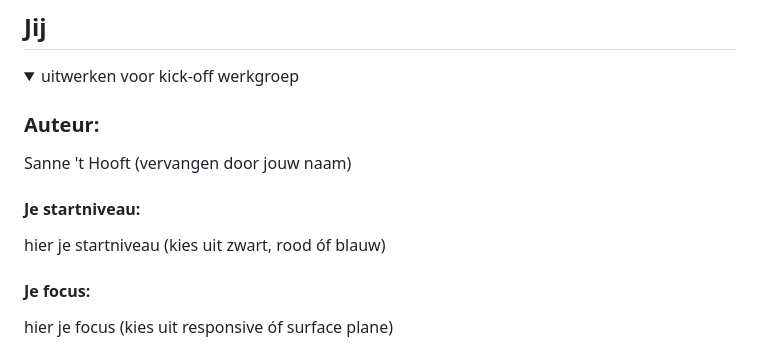
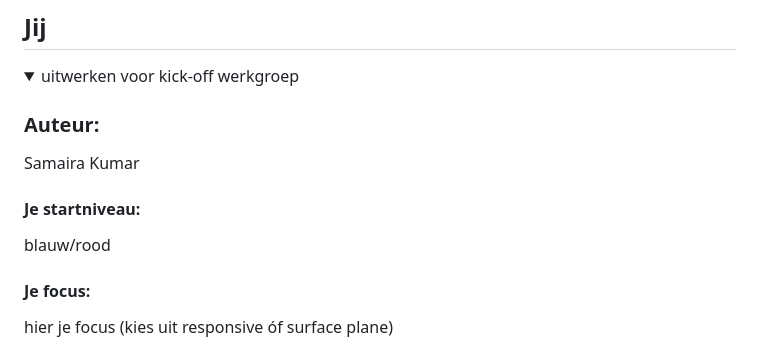
Before and after one commit to samaira-k/FED-lis-remake, a Markdown page: README.md, the part around the change. GitHub-like rendering.

```diff
--- a/README.md
+++ b/README.md
@@ -16,10 +16,10 @@ Nb. Door *open* toe te voegen aan een *details* element kun je deze standaard op
   <summary>uitwerken voor kick-off werkgroep</summary>
 
   ### Auteur:
-  Sanne 't Hooft (vervangen door jouw naam)
+  Samaira Kumar
 
   #### Je startniveau:
-  hier je startniveau (kies uit zwart, rood óf blauw)
+  blauw/rood
 
   #### Je focus:
   hier je focus (kies uit responsive óf surface plane)
```
